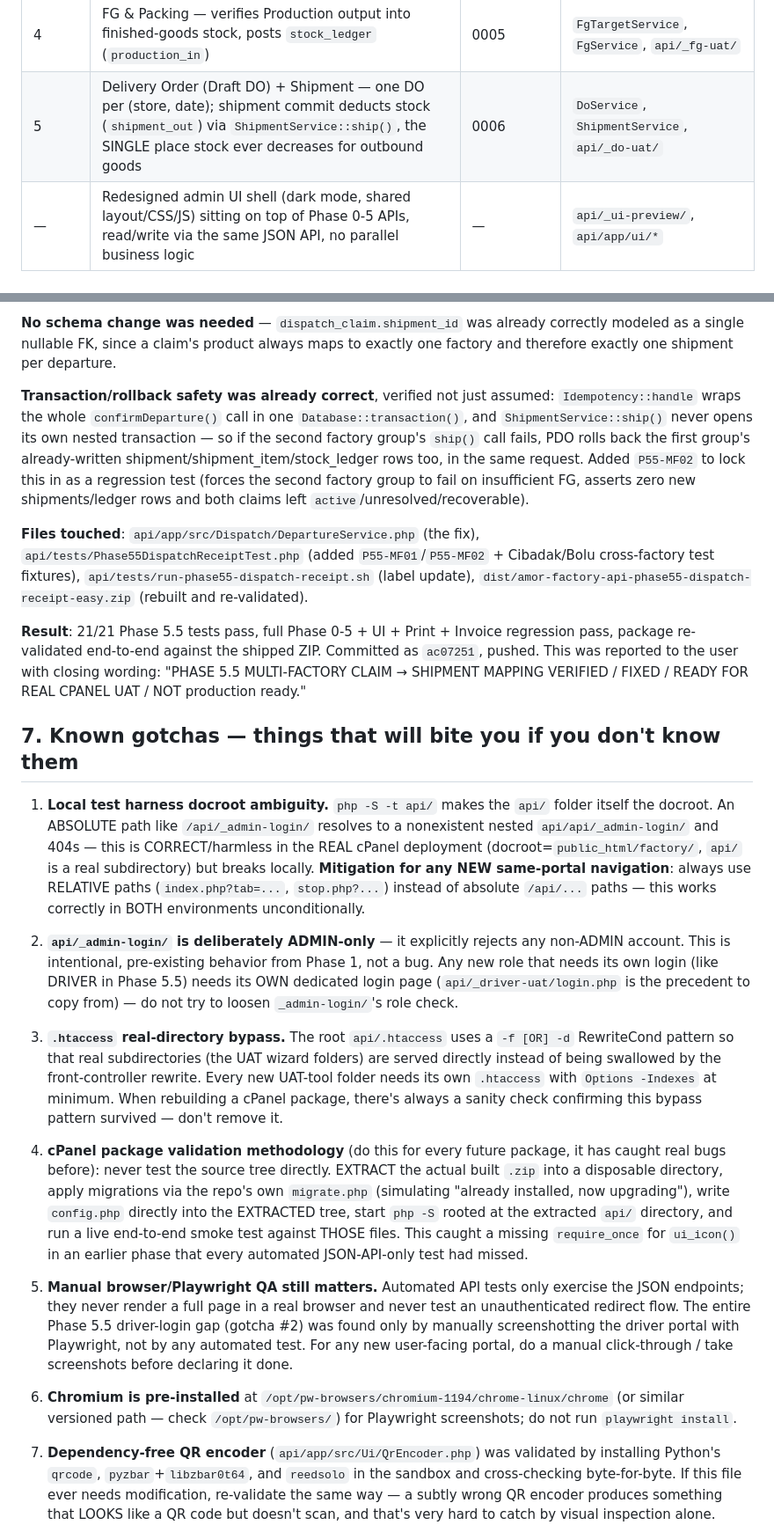
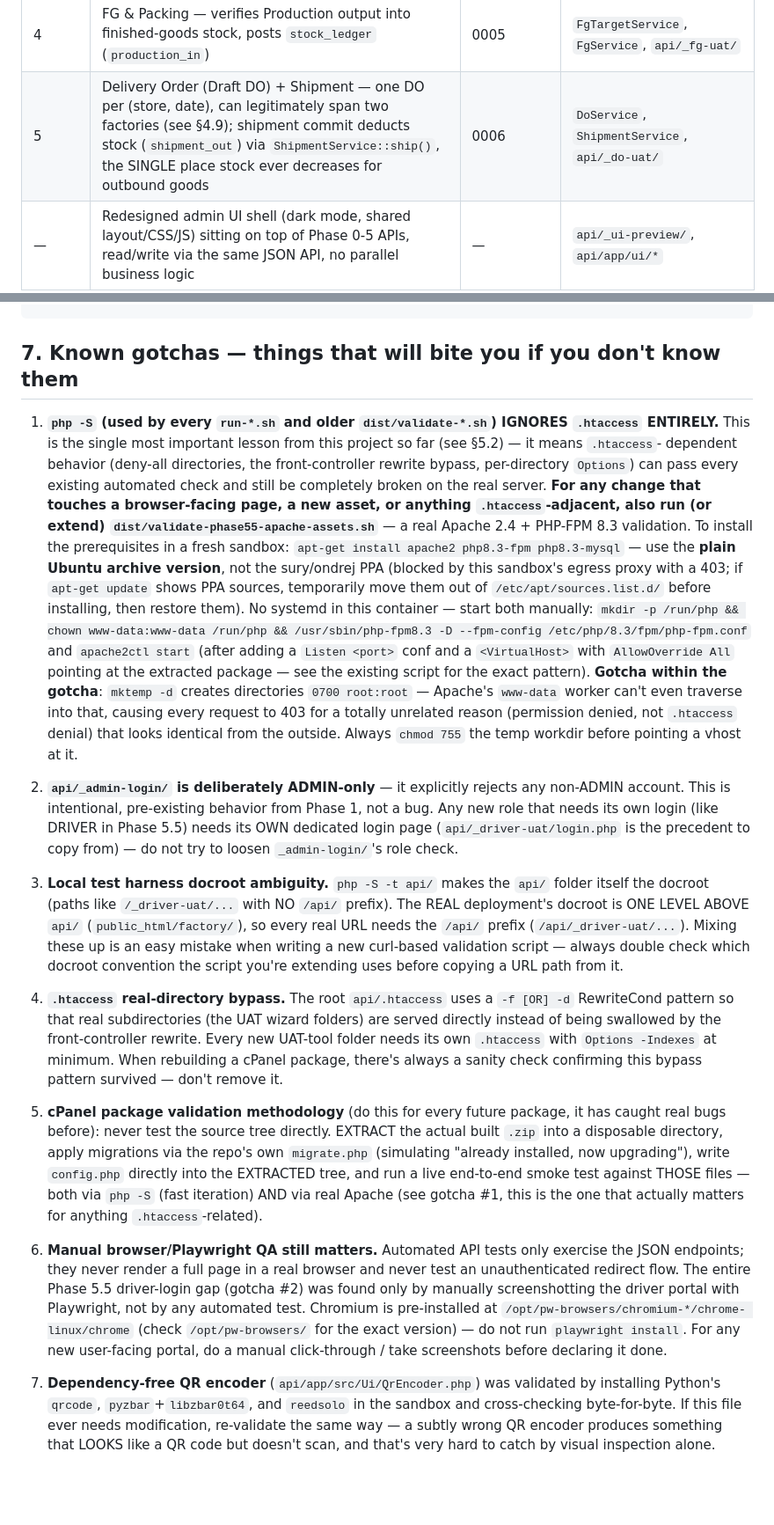
Before and after one commit to fitriiisatya-rgb/Factory, a Markdown page: SESSION-HANDOFF.md, 2 parts joined by grey strips. Shown at 88% size. GitHub-like rendering; blank space fills up the shorter version.

```diff
--- a/SESSION-HANDOFF.md
+++ b/SESSION-HANDOFF.md
@@ -101,7 +80,7 @@ the project's core safety net.
 | 2 | PO (Pesanan Toko) import from real Excel files — dependency-free `XlsxReader.php`, `PoFileParser`, `PoResolver`, `PoMerger`, `PoRepository`, `PoImporter` | 0003 | `api/_import-po/` wizard |
 | 3 | Production (Produksi) actual entry against PO targets, submit lifecycle | 0004 | `ProductionTargetService`, `ProductionService`, `api/_production-uat/` |
 | 4 | FG & Packing — verifies Production output into finished-goods stock, posts `stock_ledger` (`production_in`) | 0005 | `FgTargetService`, `FgService`, `api/_fg-uat/` |
-| 5 | Delivery Order (Draft DO) + Shipment — one DO per (store, date); shipment commit deducts stock (`shipment_out`) via `ShipmentService::ship()`, the SINGLE place stock ever decreases for outbound goods | 0006 | `DoService`, `ShipmentService`, `api/_do-uat/` |
+| 5 | Delivery Order (Draft DO) + Shipment — one DO per (store, date), can legitimately span two factories (see §4.9); shipment commit deducts stock (`shipment_out`) via `ShipmentService::ship()`, the SINGLE place stock ever decreases for outbound goods | 0006 | `DoService`, `ShipmentService`, `api/_do-uat/` |
 | — | Redesigned admin UI shell (dark mode, shared layout/CSS/JS) sitting on top of Phase 0-5 APIs, read/write via the same JSON API, no parallel business logic | — | `api/_ui-preview/`, `api/app/ui/*` |
 | — | Print DO / Surat Jalan redesign (A4, watermark, signature grid) — presentation only | — | `api/app/ui/print-template.php` |
 | — | Invoice print/preview template — **UI/print layout ONLY, no invoice generation business logic** | — | `api/app/ui/print-invoice-template.php`, mock fixture only |
@@ -287,41 +369,30 @@ claimId). A claim that shipped nothing (fully released) now correctly gets
-**No schema change was needed** — `dispatch_claim.shipment_id` was already
-correctly modeled as a single nullable FK, since a claim's product always
-maps to exactly one factory and therefore exactly one shipment per
-departure.
-
-**Transaction/rollback safety was already correct**, verified not just
-assumed: `Idempotency::handle` wraps the whole `confirmDeparture()` call in
-one `Database::transaction()`, and `ShipmentService::ship()` never opens
-its own nested transaction — so if the second factory group's `ship()`
-call fails, PDO rolls back the first group's already-written
-shipment/shipment_item/stock_ledger rows too, in the same request. Added
-`P55-MF02` to lock this in as a regression test (forces the second factory
-group to fail on insufficient FG, asserts zero new shipments/ledger rows
-and both claims left `active`/unresolved/recoverable).
-
-**Files touched**: `api/app/src/Dispatch/DepartureService.php` (the fix),
-`api/tests/Phase55DispatchReceiptTest.php` (added `P55-MF01`/`P55-MF02` +
-Cibadak/Bolu cross-factory test fixtures), `api/tests/run-phase55-dispatch-receipt.sh`
-(label update), `dist/amor-factory-api-phase55-dispatch-receipt-easy.zip`
-(rebuilt and re-validated).
-
-**Result**: 21/21 Phase 5.5 tests pass, full Phase 0-5 + UI + Print +
-Invoice regression pass, package re-validated end-to-end against the
-shipped ZIP. Committed as `ac07251`, pushed. This was reported to the user
-with closing wording: "PHASE 5.5 MULTI-FACTORY CLAIM → SHIPMENT MAPPING
-VERIFIED / FIXED / READY FOR REAL CPANEL UAT / NOT production ready."
-
 ## 7. Known gotchas — things that will bite you if you don't know them
 
-1. **Local test harness docroot ambiguity.** `php -S -t api/` makes the
-   `api/` folder itself the docroot. An ABSOLUTE path like
-   `/api/_admin-login/` resolves to a nonexistent nested
-   `api/api/_admin-login/` and 404s — this is CORRECT/harmless in the REAL
-   cPanel deployment (docroot=`public_html/factory/`, `api/` is a real
-   subdirectory) but breaks locally. **Mitigation for any NEW same-portal
-   navigation**: always use RELATIVE paths (`index.php?tab=...`,
-   `stop.php?...`) instead of absolute `/api/...` paths — this works
-   correctly in BOTH environments unconditionally.
+1. **`php -S` (used by every `run-*.sh` and older `dist/validate-*.sh`)
+   IGNORES `.htaccess` ENTIRELY.** This is the single most important
+   lesson from this project so far (see §5.2) — it means `.htaccess`-
+   dependent behavior (deny-all directories, the front-controller rewrite
+   bypass, per-directory `Options`) can pass every existing automated check
+   and still be completely broken on the real server. **For any change
+   that touches a browser-facing page, a new asset, or anything
+   `.htaccess`-adjacent, also run (or extend)
+   `dist/validate-phase55-apache-assets.sh`** — a real Apache 2.4 +
+   PHP-FPM 8.3 validation. To install the prerequisites in a fresh
+   sandbox: `apt-get install apache2 php8.3-fpm php8.3-mysql` — use the
+   **plain Ubuntu archive version**, not the sury/ondrej PPA (blocked by
+   this sandbox's egress proxy with a 403; if `apt-get update` shows PPA
+   sources, temporarily move them out of `/etc/apt/sources.list.d/` before
+   installing, then restore them). No systemd in this container — start
+   both manually: `mkdir -p /run/php && chown www-data:www-data /run/php
+   && /usr/sbin/php-fpm8.3 -D --fpm-config /etc/php/8.3/fpm/php-fpm.conf`
+   and `apache2ctl start` (after adding a `Listen <port>` conf and a
+   `<VirtualHost>` with `AllowOverride All` pointing at the extracted
+   package — see the existing script for the exact pattern). **Gotcha
+   within the gotcha**: `mktemp -d` creates directories `0700 root:root` —
+   Apache's `www-data` worker can't even traverse into that, causing every
+   request to 403 for a totally unrelated reason (permission denied, not
+   `.htaccess` denial) that looks identical from the outside. Always
+   `chmod 755` the temp workdir before pointing a vhost at it.
 
 2. **`api/_admin-login/` is deliberately ADMIN-only** — it explicitly
    rejects any non-ADMIN account. This is intentional, pre-existing
@@ -330,7 +401,16 @@ VERIFIED / FIXED / READY FOR REAL CPANEL UAT / NOT production ready."
    (`api/_driver-uat/login.php` is the precedent to copy from) — do not
    try to loosen `_admin-login/`'s role check.
 
-3. **`.htaccess` real-directory bypass.** The root `api/.htaccess` uses a
+3. **Local test harness docroot ambiguity.** `php -S -t api/` makes the
+   `api/` folder itself the docroot (paths like `/_driver-uat/...` with NO
+   `/api/` prefix). The REAL deployment's docroot is ONE LEVEL ABOVE `api/`
+   (`public_html/factory/`), so every real URL needs the `/api/` prefix
+   (`/api/_driver-uat/...`). Mixing these up is an easy mistake when
+   writing a new curl-based validation script — always double check which
+   docroot convention the script you're extending uses before copying a
+   URL path from it.
+
+4. **`.htaccess` real-directory bypass.** The root `api/.htaccess` uses a
    `-f [OR] -d` RewriteCond pattern so that real subdirectories (the UAT
    wizard folders) are served directly instead of being swallowed by the
    front-controller rewrite. Every new UAT-tool folder needs its own
@@ -338,28 +418,25 @@ VERIFIED / FIXED / READY FOR REAL CPANEL UAT / NOT production ready."
    package, there's always a sanity check confirming this bypass pattern
    survived — don't remove it.
 
-4. **cPanel package validation methodology** (do this for every future
+5. **cPanel package validation methodology** (do this for every future
    package, it has caught real bugs before): never test the source tree
    directly. EXTRACT the actual built `.zip` into a disposable directory,
    apply migrations via the repo's own `migrate.php` (simulating "already
    installed, now upgrading"), write `config.php` directly into the
-   EXTRACTED tree, start `php -S` rooted at the extracted `api/` directory,
-   and run a live end-to-end smoke test against THOSE files. This caught a
-   missing `require_once` for `ui_icon()` in an earlier phase that every
-   automated JSON-API-only test had missed.
+   EXTRACTED tree, and run a live end-to-end smoke test against THOSE
+   files — both via `php -S` (fast iteration) AND via real Apache (see
+   gotcha #1, this is the one that actually matters for anything
+   `.htaccess`-related).
 
-5. **Manual browser/Playwright QA still matters.** Automated API tests
+6. **Manual browser/Playwright QA still matters.** Automated API tests
    only exercise the JSON endpoints; they never render a full page in a
    real browser and never test an unauthenticated redirect flow. The
    entire Phase 5.5 driver-login gap (gotcha #2) was found only by manually
    screenshotting the driver portal with Playwright, not by any automated
-   test. For any new user-facing portal, do a manual click-through / take
-   screenshots before declaring it done.
-
-6. **Chromium is pre-installed** at
-   `/opt/pw-browsers/chromium-1194/chrome-linux/chrome` (or similar
-   versioned path — check `/opt/pw-browsers/`) for Playwright screenshots;
-   do not run `playwright install`.
+   test. Chromium is pre-installed at `/opt/pw-browsers/chromium-*/chrome-
+   linux/chrome` (check `/opt/pw-browsers/` for the exact version) — do
+   not run `playwright install`. For any new user-facing portal, do a
+   manual click-through / take screenshots before declaring it done.
 
 7. **Dependency-free QR encoder** (`api/app/src/Ui/QrEncoder.php`) was
    validated by installing Python's `qrcode`, `pyzbar`+`libzbar0t64`, and
```
Also changed, not shown: other parts of SESSION-HANDOFF.md (+201 -114 lines).
